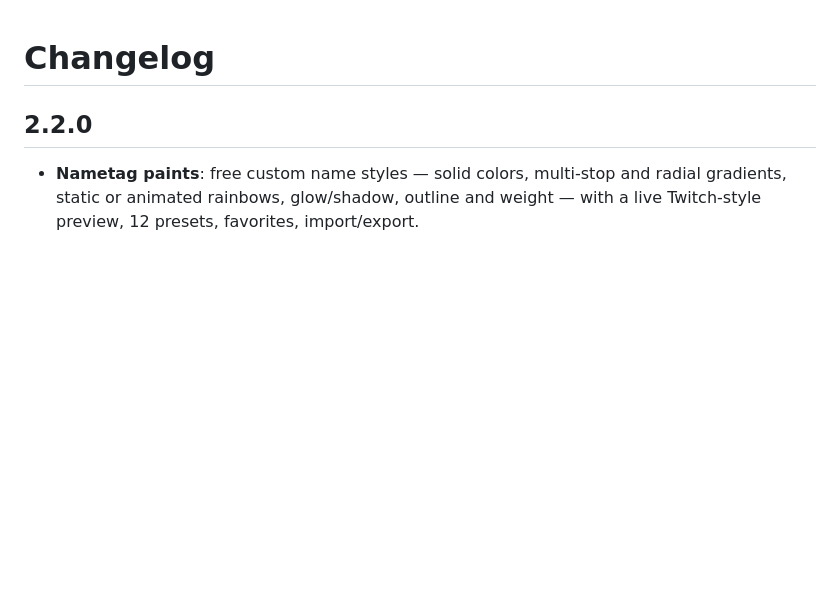
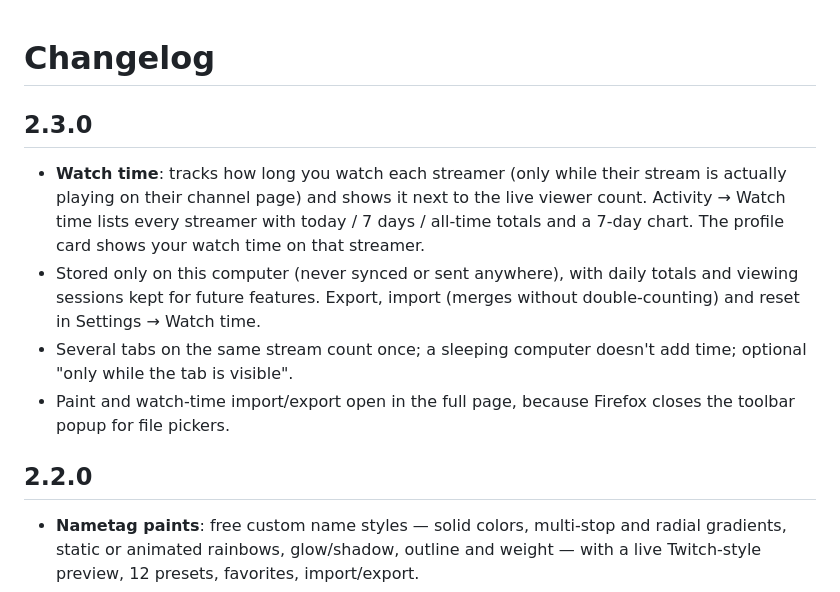
Before and after one commit to allen1versonfr/twitchchatwater-FF-extension, a Markdown page: CHANGELOG.md, the part around the change. Rendered like a GitHub page; blank space fills up the shorter version.

```diff
--- a/CHANGELOG.md
+++ b/CHANGELOG.md
@@ -1,4 +1,14 @@
 # Changelog
+
+## 2.3.0
+
+- **Watch time**: tracks how long you watch each streamer (only while their stream is actually playing on their channel page)
+  and shows it next to the live viewer count. Activity → Watch time lists every streamer with today / 7 days / all-time
+  totals and a 7-day chart. The profile card shows your watch time on that streamer.
+- Stored only on this computer (never synced or sent anywhere), with daily totals and viewing sessions kept for future features.
+  Export, import (merges without double-counting) and reset in Settings → Watch time.
+- Several tabs on the same stream count once; a sleeping computer doesn't add time; optional "only while the tab is visible".
+- Paint and watch-time import/export open in the full page, because Firefox closes the toolbar popup for file pickers.
 
 ## 2.2.0
 
```
Also changed, not shown: README.md (+19 -1 lines), docs/watch-time.png (added), 9 other files.
